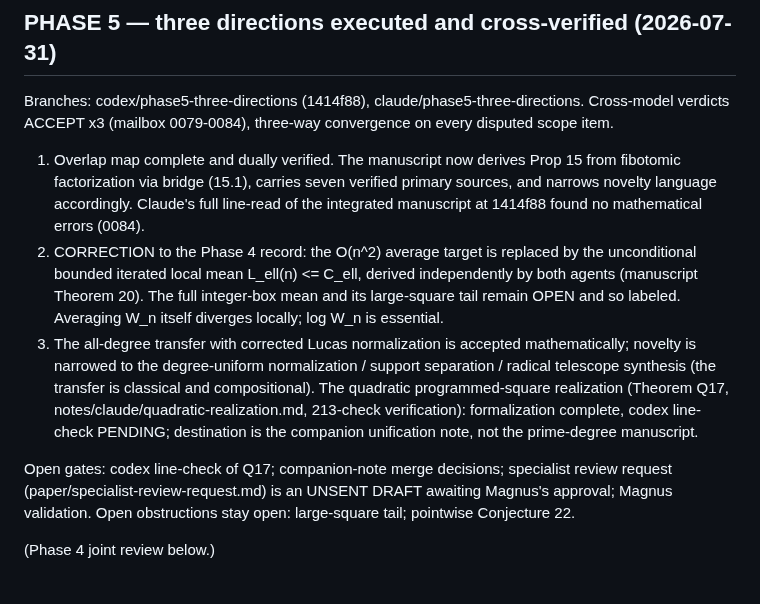
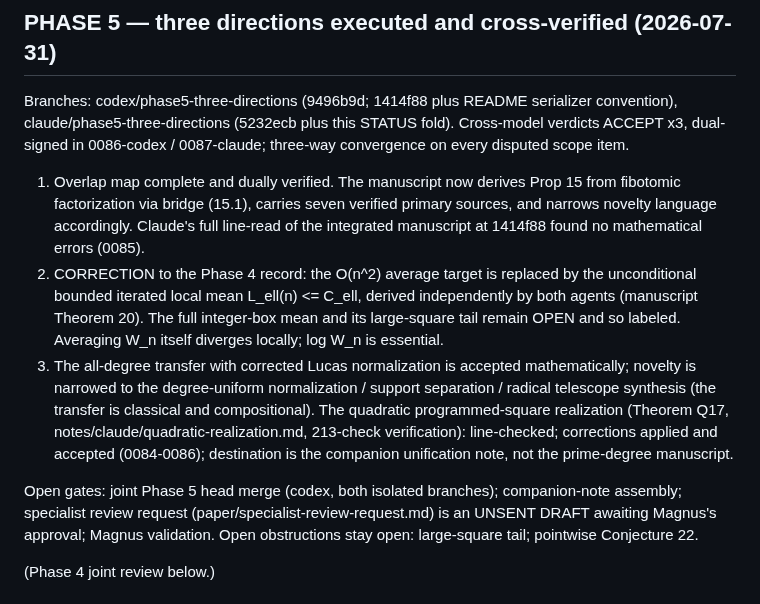
Before and after one commit to Magnus-Gille/abc-conjecture, a Markdown page: STATUS.md, the part around one of its changes. Drawn GitHub-style.

Commit message:
STATUS: final Phase 5 corrections per 0086
Co-Authored-By: Claude Fable 5 <noreply@anthropic.com>

```diff
--- a/STATUS.md
+++ b/STATUS.md
@@ -4,13 +4,15 @@ Updated: 2026-07-31T10:20+02:00 by claude
 ## PHASE 5 — three directions executed and cross-verified (2026-07-31)
-Branches: codex/phase5-three-directions (1414f88),
-claude/phase5-three-directions. Cross-model verdicts ACCEPT x3 (mailbox
-0079-0084), three-way convergence on every disputed scope item.
+Branches: codex/phase5-three-directions (9496b9d; 1414f88 plus README
+serializer convention), claude/phase5-three-directions (5232ecb plus
+this STATUS fold). Cross-model verdicts ACCEPT x3, dual-signed in
+0086-codex / 0087-claude; three-way convergence on every disputed
+scope item.
 
 1. Overlap map complete and dually verified. The manuscript now derives
    Prop 15 from fibotomic factorization via bridge (15.1), carries seven
    verified primary sources, and narrows novelty language accordingly.
    Claude's full line-read of the integrated manuscript at 1414f88 found
-   no mathematical errors (0084).
+   no mathematical errors (0085).
 2. CORRECTION to the Phase 4 record: the O(n^2) average target is
    replaced by the unconditional bounded iterated local mean
    L_ell(n) <= C_ell, derived independently by both agents (manuscript
@@ -23,10 +25,12 @@ claude/phase5-three-directions. Cross-model verdicts ACCEPT x3 (mailbox
    (the transfer is classical and compositional). The quadratic
    programmed-square realization (Theorem Q17,
    notes/claude/quadratic-realization.md, 213-check verification):
-   formalization complete, codex line-check PENDING; destination is the
-   companion unification note, not the prime-degree manuscript.
+   line-checked; corrections applied and accepted (0084-0086);
+   destination is the companion unification note, not the prime-degree
+   manuscript.
 
-Open gates: codex line-check of Q17; companion-note merge decisions;
+Open gates: joint Phase 5 head merge (codex, both isolated branches);
+companion-note assembly;
 specialist review request (paper/specialist-review-request.md) is an
 UNSENT DRAFT awaiting Magnus's approval; Magnus validation. Open
 obstructions stay open: large-square tail; pointwise Conjecture 22.
```
Also changed, not shown: other parts of STATUS.md (+1 -1 lines).
